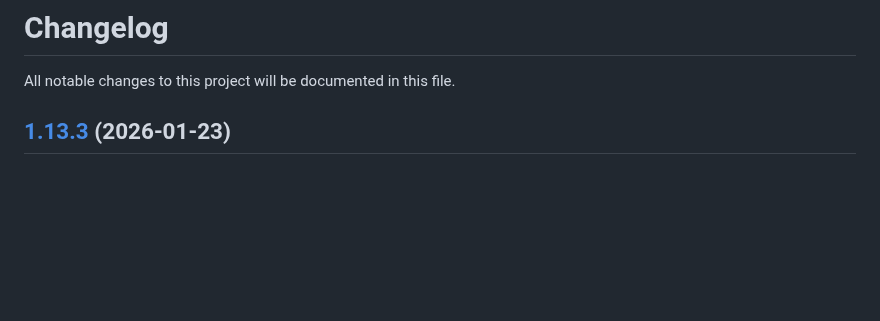
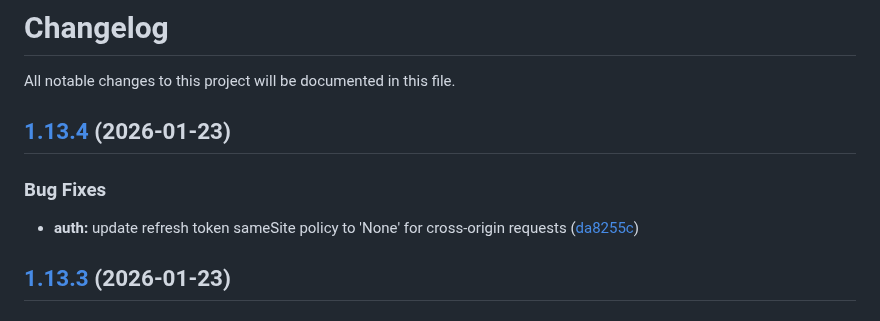
Before and after one commit to maxbolgarin/scanorbit, a Markdown page: CHANGELOG.md, the part around the change. GitHub-like rendering; blank space fills up the shorter version.

Commit message:
chore(release): 1.13.4 [skip ci]
## [1.13.4](https://github.com/maxbolgarin/scanorbit/compare/v1.13.3...v1.13.4) (2026-01-23)

### Bug Fixes

* **auth:** update refresh token sameSite policy to 'None' for cross-origin requests ([da8255c](https://github.com/maxbolgarin/scanorbit/commit/da8255c4c1880a6cc5e35a34d38090386c38d2fc))

```diff
--- a/CHANGELOG.md
+++ b/CHANGELOG.md
@@ -1,6 +1,12 @@
 # Changelog
 
 All notable changes to this project will be documented in this file.
+
+## [1.13.4](https://github.com/maxbolgarin/scanorbit/compare/v1.13.3...v1.13.4) (2026-01-23)
+
+### Bug Fixes
+
+* **auth:** update refresh token sameSite policy to 'None' for cross-origin requests ([da8255c](https://github.com/maxbolgarin/scanorbit/commit/da8255c4c1880a6cc5e35a34d38090386c38d2fc))
 
 ## [1.13.3](https://github.com/maxbolgarin/scanorbit/compare/v1.13.2...v1.13.3) (2026-01-23)
 
```
